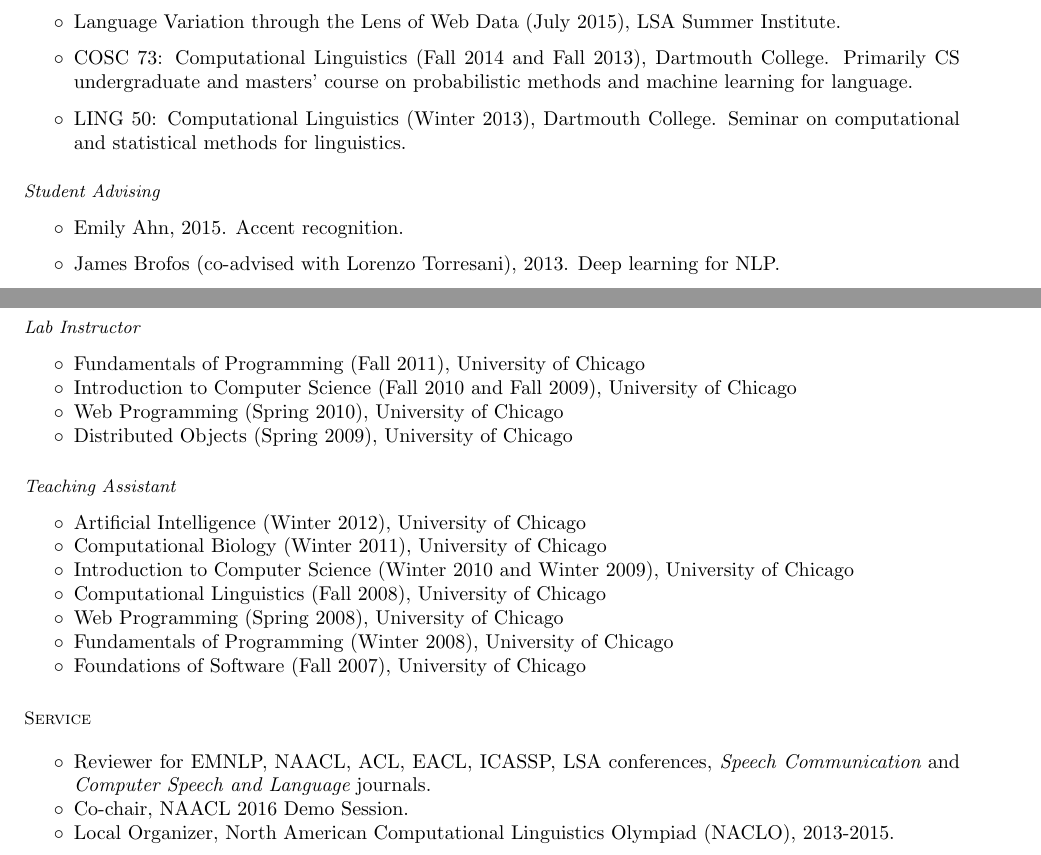
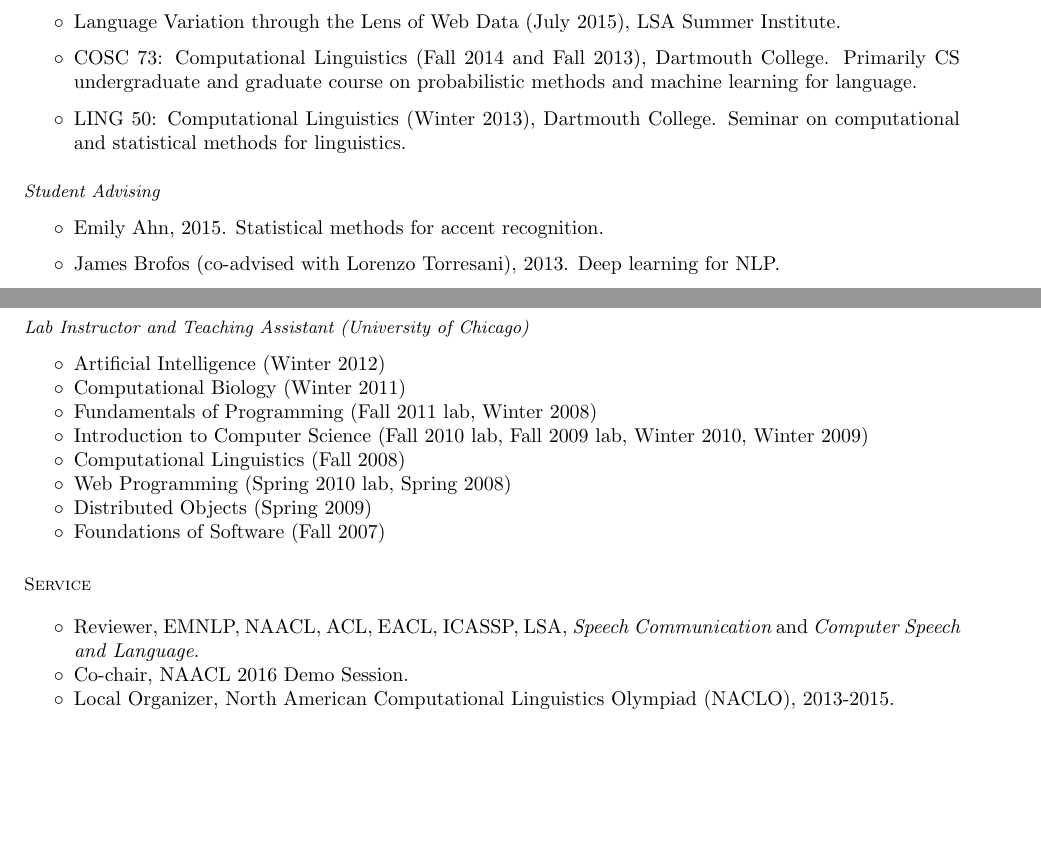
Before and after one commit to sravanareddy/sravanareddy.github.io, a LaTeX CV (cv-sravana.tex): two parts of pages 3 and 4 of 4, joined at a grey line, cut so that both start at the same text, the shorter picture padded with empty space. Compiled offline with pdfLaTeX.

Commit message:
consolidated TA section

```diff
--- a/cv-sravana.tex
+++ b/cv-sravana.tex
@@ -278,7 +278,7 @@ Neukom Postdoctoral Fellow, Computer Science and Linguistics
 \item Natural Language Professing (Spring 2016), Wellesley College.
 \item Computer Programming and Problem Solving (Fall 2015), Wellesley College.
 \item Language Variation through the Lens of Web Data (July 2015), LSA Summer Institute.
-\item COSC 73: Computational Linguistics (Fall 2014 and Fall 2013), Dartmouth College. Primarily CS undergraduate and masters' course on probabilistic methods and machine learning for language.
+\item COSC 73: Computational Linguistics (Fall 2014 and Fall 2013), Dartmouth College. Primarily CS undergraduate and graduate course on probabilistic methods and machine learning for language.
 \item LING 50: Computational Linguistics (Winter 2013), Dartmouth College. Seminar on computational and statistical methods for linguistics.
 \end{itemize}
 
@@ -293,7 +293,7 @@ Neukom Postdoctoral Fellow, Computer Science and Linguistics
 \subsection*{Student Advising}
 
 \begin{itemize}
-\item Emily Ahn, 2015. Accent recognition.
+\item Emily Ahn, 2015. Statistical methods for accent recognition.
 \item James Brofos (co-advised with Lorenzo Torresani), 2013. Deep learning for NLP.
 \item Irene Feng, 2014. Development of website, \url{darla.dartmouth.edu}, for automated speech analysis.
 \item Etai Klein, 2014. Development of an Android app, \url{https://github.com/etaiklein/Kanji-OCR}, for handwritten Kanji recognition.
@@ -322,27 +322,18 @@ Neukom Postdoctoral Fellow, Computer Science and Linguistics
 \end{itemize*}
 \end{itemize}
 
-\subsection*{Lab Instructor}
+\subsection*{Lab Instructor and Teaching Assistant (University of Chicago)}
 
 \begin{itemize*}
-\item Fundamentals of Programming (Fall 2011),  University of Chicago
-\item Introduction to Computer Science (Fall 2010 and Fall 2009),   University of Chicago
-\item Web Programming (Spring 2010),  University of Chicago
-\item Distributed Objects (Spring 2009), University of Chicago
+\item Artificial Intelligence (Winter 2012)
+\item Computational Biology (Winter 2011)
+\item Fundamentals of Programming (Fall 2011 lab, Winter 2008)
+\item Introduction to Computer Science (Fall 2010 lab, Fall 2009 lab, Winter 2010, Winter 2009)
+\item Computational Linguistics (Fall 2008)
+\item Web Programming (Spring 2010 lab, Spring 2008)
+\item Distributed Objects (Spring 2009)
+\item Foundations of Software (Fall 2007)
 \end{itemize*}
-
-\subsection*{Teaching Assistant}
-
-\begin{itemize*}
-\item Artificial Intelligence (Winter 2012), University of Chicago
-\item Computational Biology (Winter 2011), University of Chicago
-\item Introduction to Computer Science (Winter 2010 and Winter 2009), University of Chicago
-\item Computational Linguistics (Fall 2008), University of Chicago
-\item Web Programming (Spring 2008), University of Chicago
-\item Fundamentals of Programming (Winter 2008), University of Chicago
-\item Foundations of Software (Fall 2007), University of Chicago
-\end{itemize*}
-
 
 %\subsection*{Pedagogy Workshops, as participant}
 %
@@ -359,7 +350,7 @@ Neukom Postdoctoral Fellow, Computer Science and Linguistics
 
 \begin{itemize*}
 
-\item  Reviewer for EMNLP, NAACL, ACL, EACL, ICASSP, LSA conferences, {\em Speech Communication} and {\em Computer Speech and Language} journals.
+\item  Reviewer, EMNLP, NAACL, ACL, EACL, ICASSP, LSA, {\em Speech Communication} and {\em Computer Speech and Language}.
 
 \item Co-chair, NAACL 2016 Demo Session.
 
```
Also changed, not shown: cv-sravana.tex (2 more changed lines).
